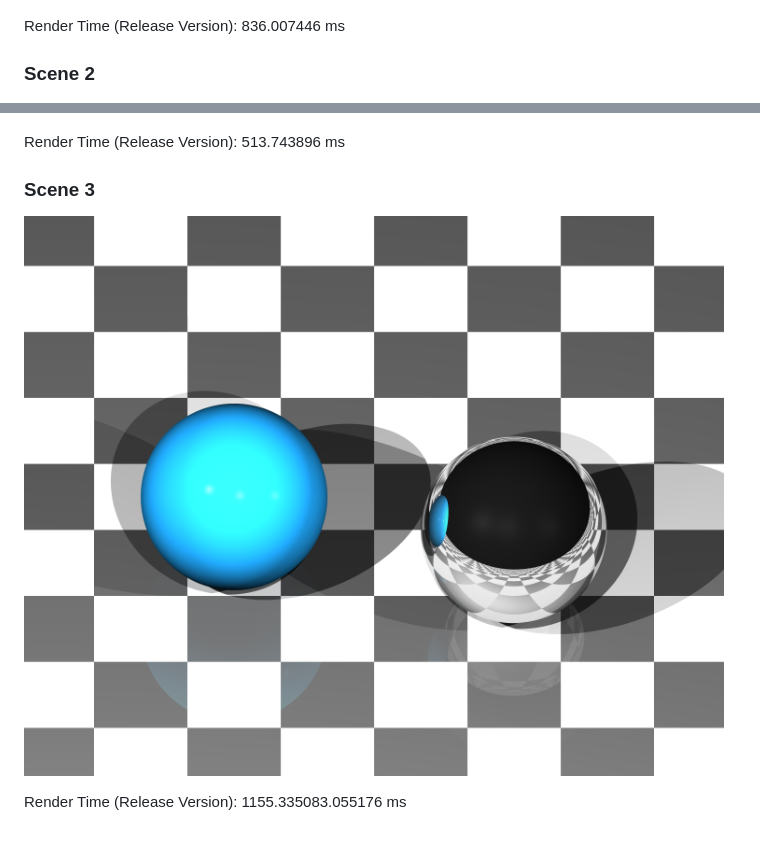
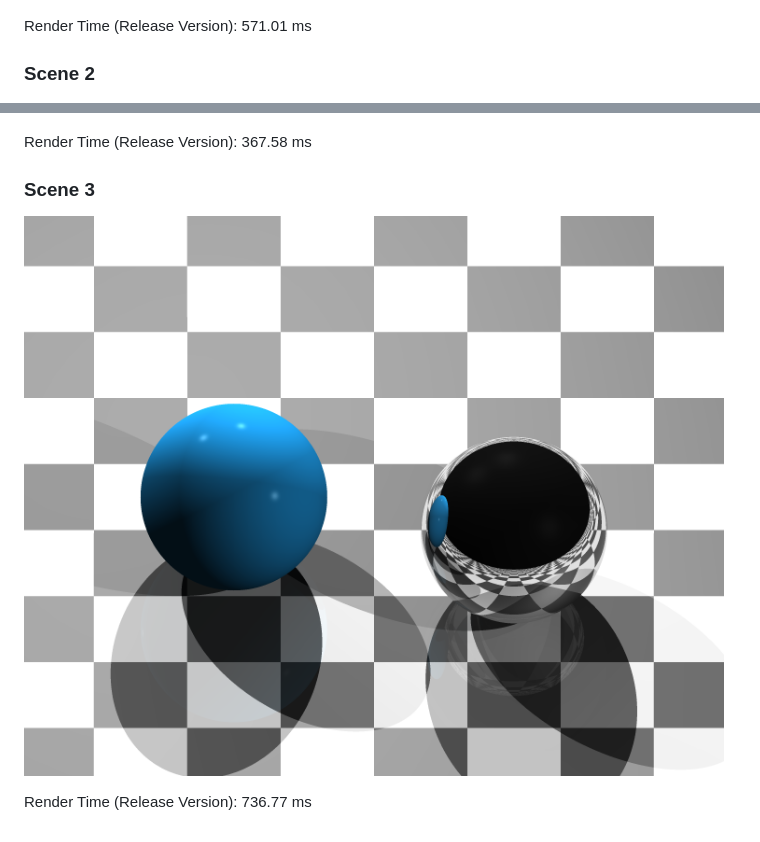
Before and after one commit to jmielc2/Ray-Tracing, a Markdown page: README.md, 2 parts joined by grey strips. Drawn GitHub-style; pictures changed too: docs/rendered-scene-3.png.

Commit message:
Improved render time and scene 3

```diff
--- a/README.md
+++ b/README.md
@@ -11,16 +11,16 @@ Rendered on a Intel Core i5, 2 GHz
 
 ![alt text](https://github.com/jmielc2/Ray-Tracing/blob/master/docs/rendered-scene-1.png?raw=true)
 
-Render Time (Release Version): 836.007446 ms
+Render Time (Release Version): 571.01 ms
 
 ### Scene 2
 
 ![alt text](https://github.com/jmielc2/Ray-Tracing/blob/master/docs/rendered-scene-2.png?raw=true)
 
-Render Time (Release Version): 513.743896 ms
+Render Time (Release Version): 367.58 ms
 
 ### Scene 3
 
 ![alt text](https://github.com/jmielc2/Ray-Tracing/blob/master/docs/rendered-scene-3.png?raw=true)
 
-Render Time  (Release Version): 1155.335083.055176 ms
+Render Time  (Release Version): 736.77 ms
```
Also changed, not shown: 7 other files.
